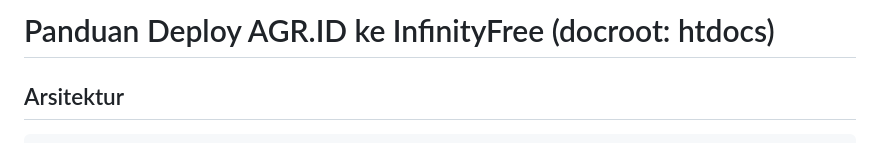
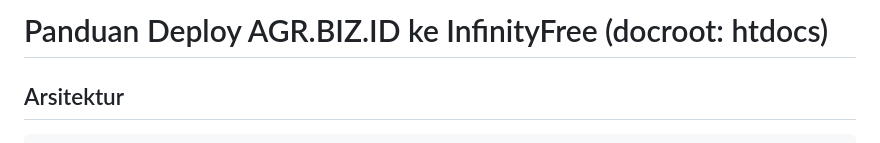
Before and after one commit to Blesiongne5758/AGR-ID, a Markdown page: DEPLOY-INFINITYFREE.md, the part around the change. GitHub-like rendering.

Commit message:
Rebrand AGR.BIZ.ID and refine UI palette

````diff
--- a/DEPLOY-INFINITYFREE.md
+++ b/DEPLOY-INFINITYFREE.md
@@ -1,4 +1,4 @@
-# Panduan Deploy AGR.ID ke InfinityFree (docroot: htdocs)
+# Panduan Deploy AGR.BIZ.ID ke InfinityFree (docroot: htdocs)
 
 ## Arsitektur
 ```
````
